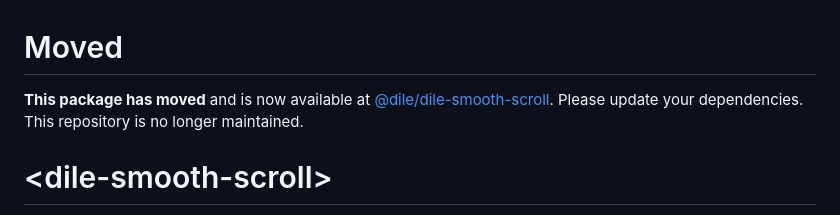
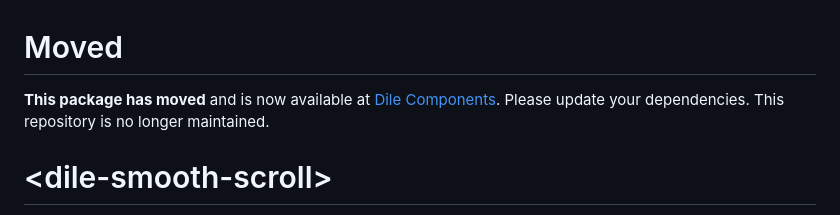
Before and after one commit to Polydile/dile-smooth-scroll, a Markdown page: README.md, the part around the change. Drawn GitHub-style.

```diff
--- a/README.md
+++ b/README.md
@@ -1,6 +1,6 @@
 # Moved
 
-**This package has moved** and is now available at [@dile/dile-smooth-scroll](https://github.com/Polydile/dile-components). Please update your dependencies. This repository is no longer maintained.
+**This package has moved** and is now available at [Dile Components](https://dile-components.com/). Please update your dependencies. This repository is no longer maintained.
 
 # \<dile-smooth-scroll>
 
```
